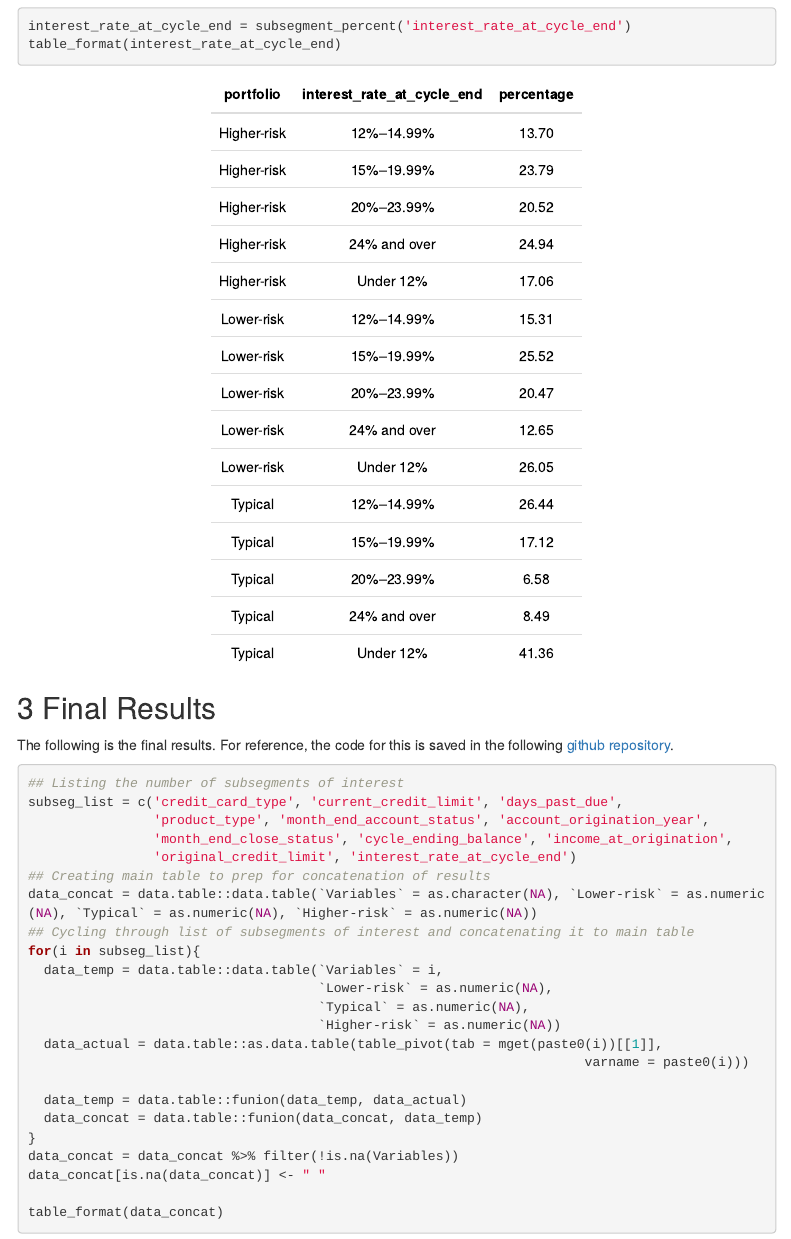
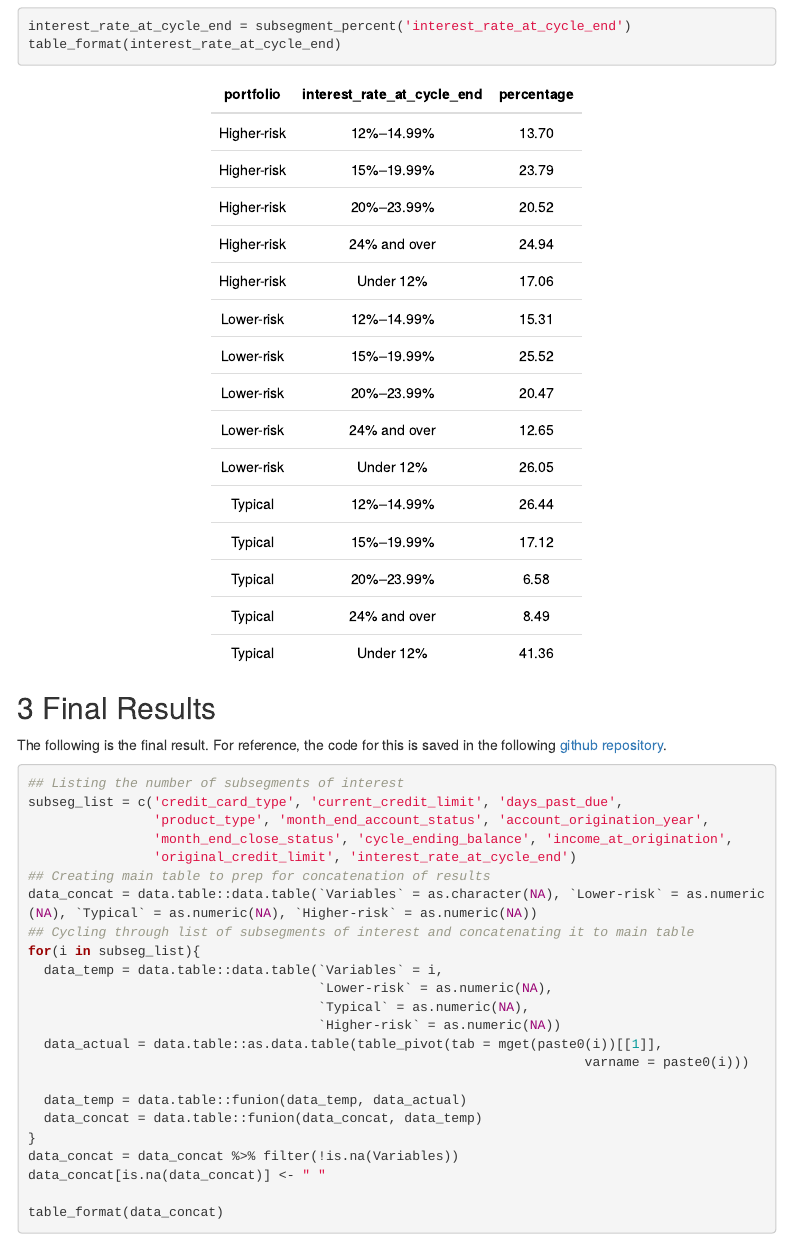
Before and after one commit to chye17/frb_technical, an R Markdown document (frb_technical.Rmd): the page in a window 1100 px wide, from 7280 px down. The pictures show the output file frb_technical.html that the author committed with the source, opened offline; menus at the side of the page are left out.

Commit message:
Correcting typo.

````diff
--- a/frb_technical.Rmd
+++ b/frb_technical.Rmd
@@ -192,7 +192,7 @@ table_format(interest_rate_at_cycle_end)
 
 ## 3 Final Results
 
-The following is the final results. For reference, the code for this is saved in the following [github repository](https://github.com/chye17/frb_technical).
+The following is the final result. For reference, the code for this is saved in the following [github repository](https://github.com/chye17/frb_technical).
 
 ```{r overall}
 ## Listing the number of subsegments of interest
````
Also changed, not shown: frb_technical.html.
